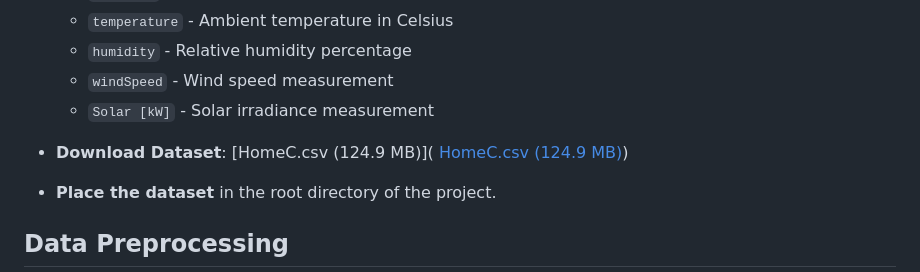
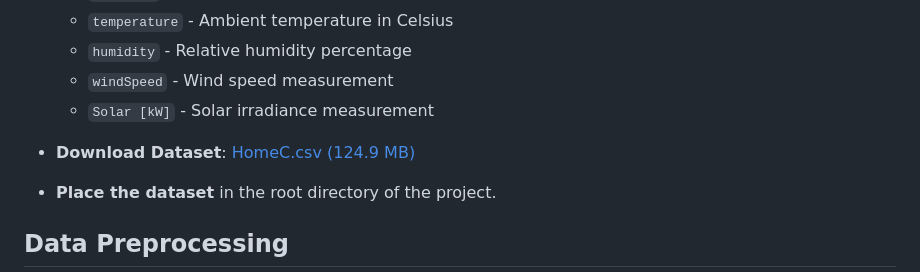
Before and after one commit to KrupalWarale/Energy-Consumption-Analysis-ML, a Markdown page: README.md, the part around the change. Rendered like a GitHub page.

```diff
--- a/README.md
+++ b/README.md
@@ -25,7 +25,7 @@ The project uses the HomeC.csv dataset, which contains comprehensive time-series
   - `windSpeed` - Wind speed measurement
   - `Solar [kW]` - Solar irradiance measurement
 
-- **Download Dataset**: [HomeC.csv (124.9 MB)]( <a href="https://drive.google.com/drive/u/2/folders/1SguX_Q28iCV0KrKY_rD6VyWrkt3eKXIM" target="_blank">HomeC.csv (124.9 MB)</a>)
+- **Download Dataset**: [HomeC.csv (124.9 MB)](https://drive.google.com/drive/u/2/folders/1SguX_Q28iCV0KrKY_rD6VyWrkt3eKXIM)
 - **Place the dataset** in the root directory of the project.
 
 ## Data Preprocessing
```
